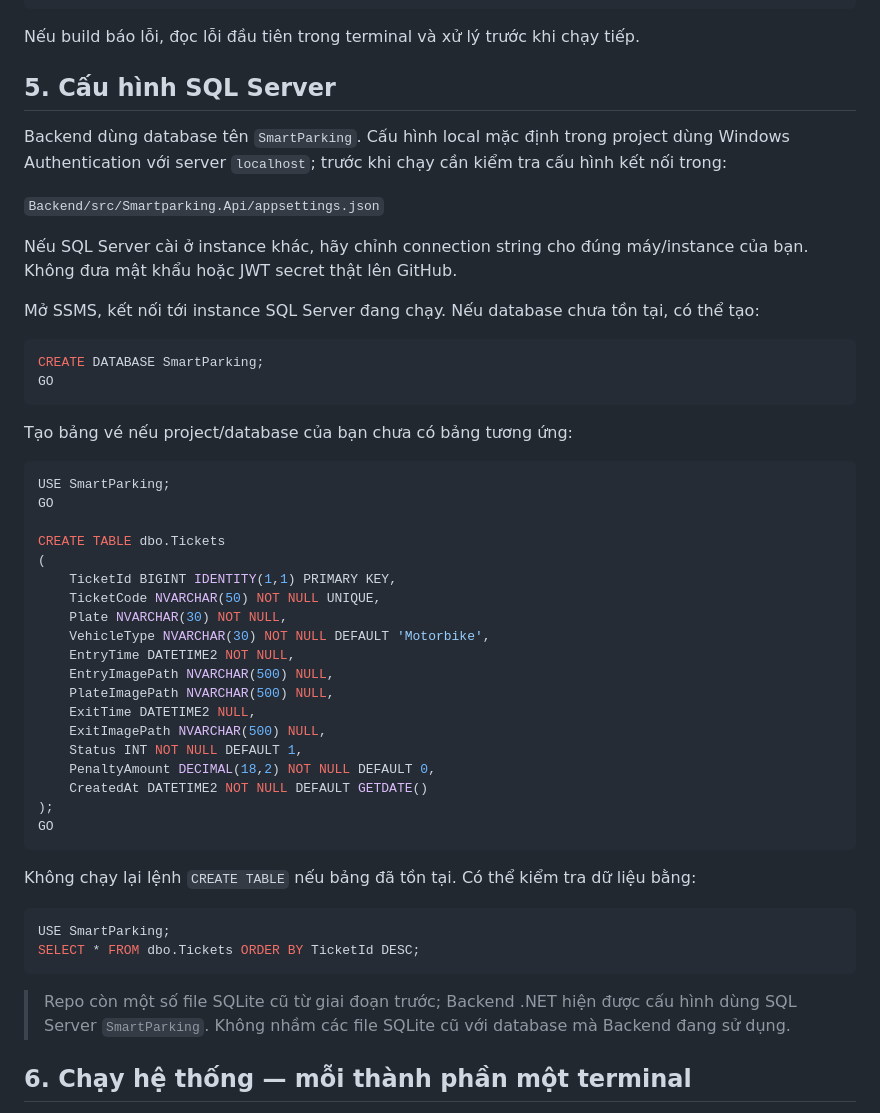
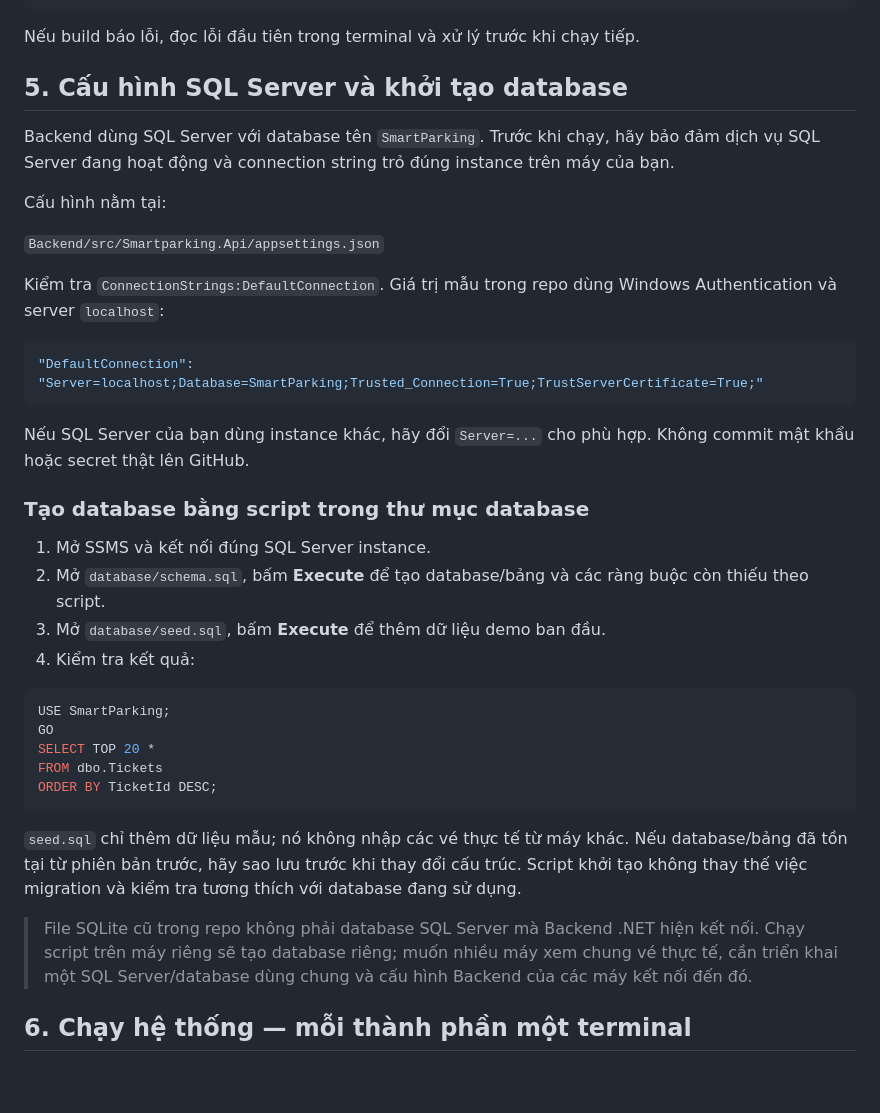
Before and after one commit to khoideptrai1410-wq/DEV-SMARTPARKING, a Markdown page: README.md, the part around one of its changes. Rendered like a GitHub page; blank space fills up the shorter version.

Commit message:
Update README setup guide and project completion checklist

````diff
--- a/README.md
+++ b/README.md
@@ -109,53 +109,40 @@ cd ..
 
 Nếu build báo lỗi, đọc lỗi đầu tiên trong terminal và xử lý trước khi chạy tiếp.
 
-## 5. Cấu hình SQL Server
+## 5. Cấu hình SQL Server và khởi tạo database
 
-Backend dùng database tên `SmartParking`. Cấu hình local mặc định trong project dùng Windows Authentication với server `localhost`; trước khi chạy cần kiểm tra cấu hình kết nối trong:
+Backend dùng SQL Server với database tên `SmartParking`. Trước khi chạy, hãy bảo đảm dịch vụ SQL Server đang hoạt động và connection string trỏ đúng instance trên máy của bạn.
+
+Cấu hình nằm tại:
 
 `Backend/src/Smartparking.Api/appsettings.json`
 
-Nếu SQL Server cài ở instance khác, hãy chỉnh connection string cho đúng máy/instance của bạn. Không đưa mật khẩu hoặc JWT secret thật lên GitHub.
+Kiểm tra `ConnectionStrings:DefaultConnection`. Giá trị mẫu trong repo dùng Windows Authentication và server `localhost`:
 
-Mở SSMS, kết nối tới instance SQL Server đang chạy. Nếu database chưa tồn tại, có thể tạo:
-
-```sql
-CREATE DATABASE SmartParking;
-GO
+```json
+"DefaultConnection": "Server=localhost;Database=SmartParking;Trusted_Connection=True;TrustServerCertificate=True;"
 ```
 
-Tạo bảng vé nếu project/database của bạn chưa có bảng tương ứng:
+Nếu SQL Server của bạn dùng instance khác, hãy đổi `Server=...` cho phù hợp. Không commit mật khẩu hoặc secret thật lên GitHub.
+
+### Tạo database bằng script trong thư mục database
+
+1. Mở SSMS và kết nối đúng SQL Server instance.
+2. Mở `database/schema.sql`, bấm **Execute** để tạo database/bảng và các ràng buộc còn thiếu theo script.
+3. Mở `database/seed.sql`, bấm **Execute** để thêm dữ liệu demo ban đầu.
+4. Kiểm tra kết quả:
 
 ```sql
 USE SmartParking;
 GO
-
-CREATE TABLE dbo.Tickets
-(
-    TicketId BIGINT IDENTITY(1,1) PRIMARY KEY,
-    TicketCode NVARCHAR(50) NOT NULL UNIQUE,
-    Plate NVARCHAR(30) NOT NULL,
-    VehicleType NVARCHAR(30) NOT NULL DEFAULT 'Motorbike',
-    EntryTime DATETIME2 NOT NULL,
-    EntryImagePath NVARCHAR(500) NULL,
-    PlateImagePath NVARCHAR(500) NULL,
-    ExitTime DATETIME2 NULL,
-    ExitImagePath NVARCHAR(500) NULL,
-    Status INT NOT NULL DEFAULT 1,
-    PenaltyAmount DECIMAL(18,2) NOT NULL DEFAULT 0,
-    CreatedAt DATETIME2 NOT NULL DEFAULT GETDATE()
-);
-GO
+SELECT TOP 20 *
+FROM dbo.Tickets
+ORDER BY TicketId DESC;
 ```
 
-Không chạy lại lệnh `CREATE TABLE` nếu bảng đã tồn tại. Có thể kiểm tra dữ liệu bằng:
+`seed.sql` chỉ thêm dữ liệu mẫu; nó không nhập các vé thực tế từ máy khác. Nếu database/bảng đã tồn tại từ phiên bản trước, hãy sao lưu trước khi thay đổi cấu trúc. Script khởi tạo không thay thế việc migration và kiểm tra tương thích với database đang sử dụng.
 
-```sql
-USE SmartParking;
-SELECT * FROM dbo.Tickets ORDER BY TicketId DESC;
-```
-
-> Repo còn một số file SQLite cũ từ giai đoạn trước; Backend .NET hiện được cấu hình dùng SQL Server `SmartParking`. Không nhầm các file SQLite cũ với database mà Backend đang sử dụng.
+> File SQLite cũ trong repo không phải database SQL Server mà Backend .NET hiện kết nối. Chạy script trên máy riêng sẽ tạo database riêng; muốn nhiều máy xem chung vé thực tế, cần triển khai một SQL Server/database dùng chung và cấu hình Backend của các máy kết nối đến đó.
 
 ## 6. Chạy hệ thống — mỗi thành phần một terminal
 
````
Also changed, not shown: other parts of README.md (+35 -0 lines).
